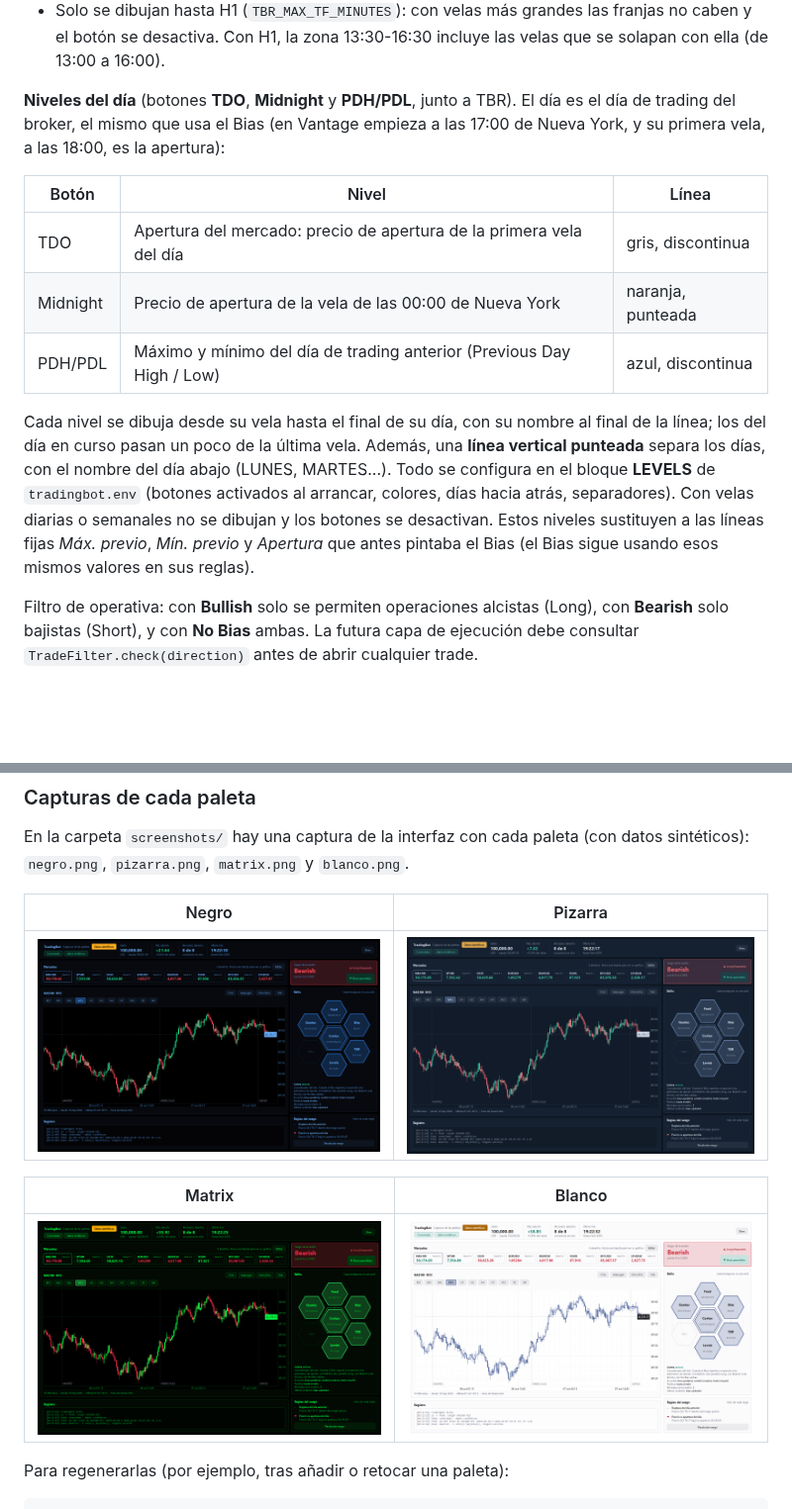
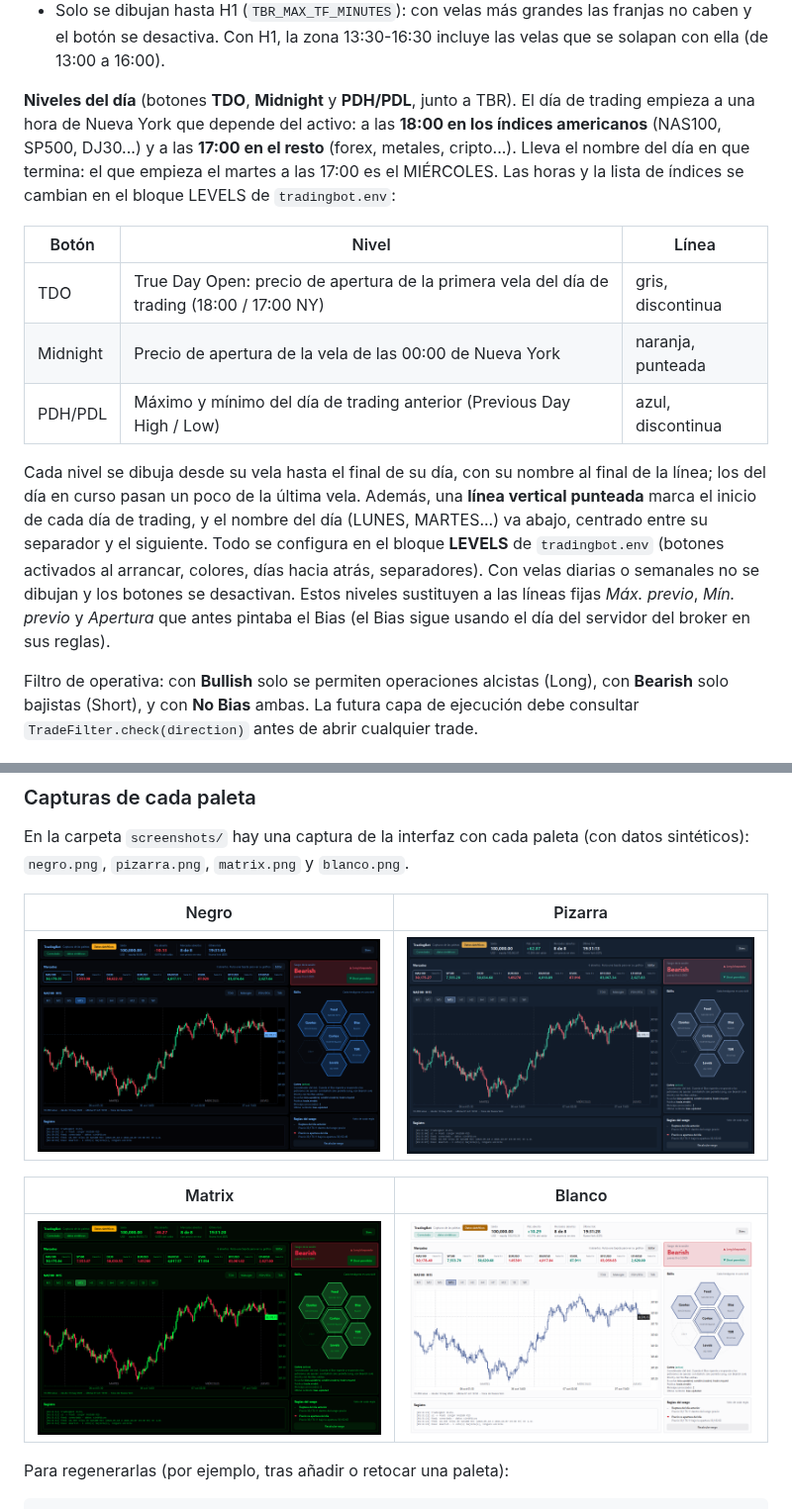
Before and after one commit to lcruzsoria/TradingBot, a Markdown page: README.md, 2 parts joined by grey strips. Shown at 99% size. GitHub-like rendering; pictures changed too: screenshots/blanco.png, screenshots/matrix.png, screenshots/negro.png; blank space fills up the shorter version.

```diff
--- a/README.md
+++ b/README.md
@@ -64,21 +64,23 @@ lleva hasta el momento; sus niveles aparecen al terminar.
 - Solo se dibujan hasta H1 (`TBR_MAX_TF_MINUTES`): con velas más grandes las franjas no caben y el botón se desactiva.
   Con H1, la zona 13:30-16:30 incluye las velas que se solapan con ella (de 13:00 a 16:00).
 
-**Niveles del día** (botones **TDO**, **Midnight** y **PDH/PDL**, junto a TBR). El día es el día de trading del broker,
-el mismo que usa el Bias (en Vantage empieza a las 17:00 de Nueva York, y su primera vela, a las 18:00, es la apertura):
+**Niveles del día** (botones **TDO**, **Midnight** y **PDH/PDL**, junto a TBR). El día de trading empieza a una hora de
+Nueva York que depende del activo: a las **18:00 en los índices americanos** (NAS100, SP500, DJ30...) y a las **17:00 en
+el resto** (forex, metales, cripto...). Lleva el nombre del día en que termina: el que empieza el martes a las 17:00 es
+el MIÉRCOLES. Las horas y la lista de índices se cambian en el bloque LEVELS de `tradingbot.env`:
 
 | Botón | Nivel | Línea |
 |---|---|---|
-| TDO | Apertura del mercado: precio de apertura de la primera vela del día | gris, discontinua |
+| TDO | True Day Open: precio de apertura de la primera vela del día de trading (18:00 / 17:00 NY) | gris, discontinua |
 | Midnight | Precio de apertura de la vela de las 00:00 de Nueva York | naranja, punteada |
 | PDH/PDL | Máximo y mínimo del día de trading anterior (Previous Day High / Low) | azul, discontinua |
 
 Cada nivel se dibuja desde su vela hasta el final de su día, con su nombre al final de la línea; los del día en curso
-pasan un poco de la última vela. Además, una **línea vertical punteada** separa los días, con el nombre del día abajo
-(LUNES, MARTES...). Todo se configura en el bloque **LEVELS** de `tradingbot.env` (botones activados al arrancar,
+pasan un poco de la última vela. Además, una **línea vertical punteada** marca el inicio de cada día de trading, y el
+nombre del día (LUNES, MARTES...) va abajo, centrado entre su separador y el siguiente. Todo se configura en el bloque **LEVELS** de `tradingbot.env` (botones activados al arrancar,
 colores, días hacia atrás, separadores). Con velas diarias o semanales no se dibujan y los botones se desactivan.
 Estos niveles sustituyen a las líneas fijas *Máx. previo*, *Mín. previo* y *Apertura* que antes pintaba el Bias
-(el Bias sigue usando esos mismos valores en sus reglas).
+(el Bias sigue usando el día del servidor del broker en sus reglas).
 
 Filtro de operativa: con **Bullish** solo se permiten operaciones alcistas (Long), con **Bearish** solo bajistas (Short), y con **No Bias** ambas. La futura capa de ejecución debe consultar `TradeFilter.check(direction)` antes de abrir cualquier trade.
 
```
Also changed, not shown: other parts of README.md (+3 -1 lines), 7 other files.
